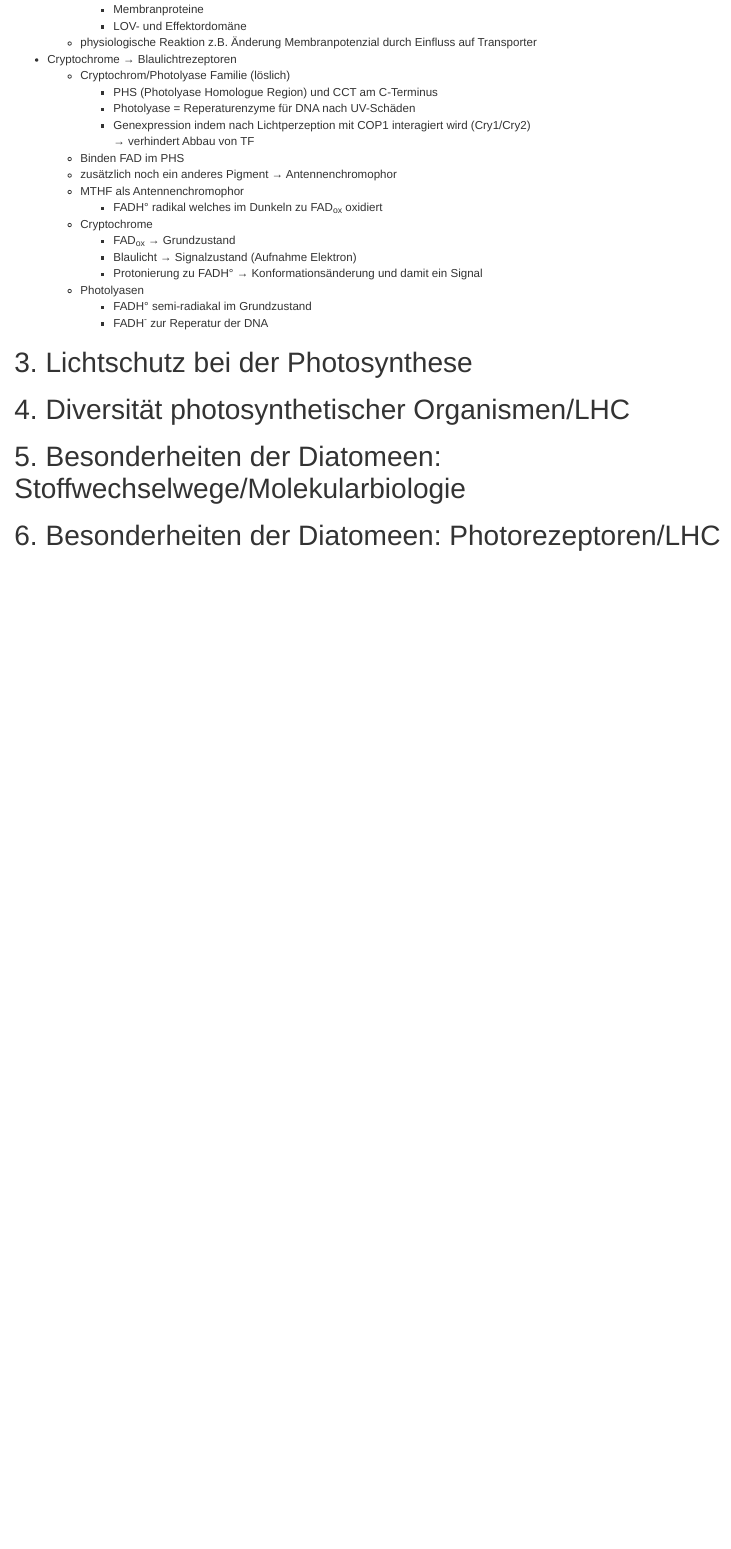
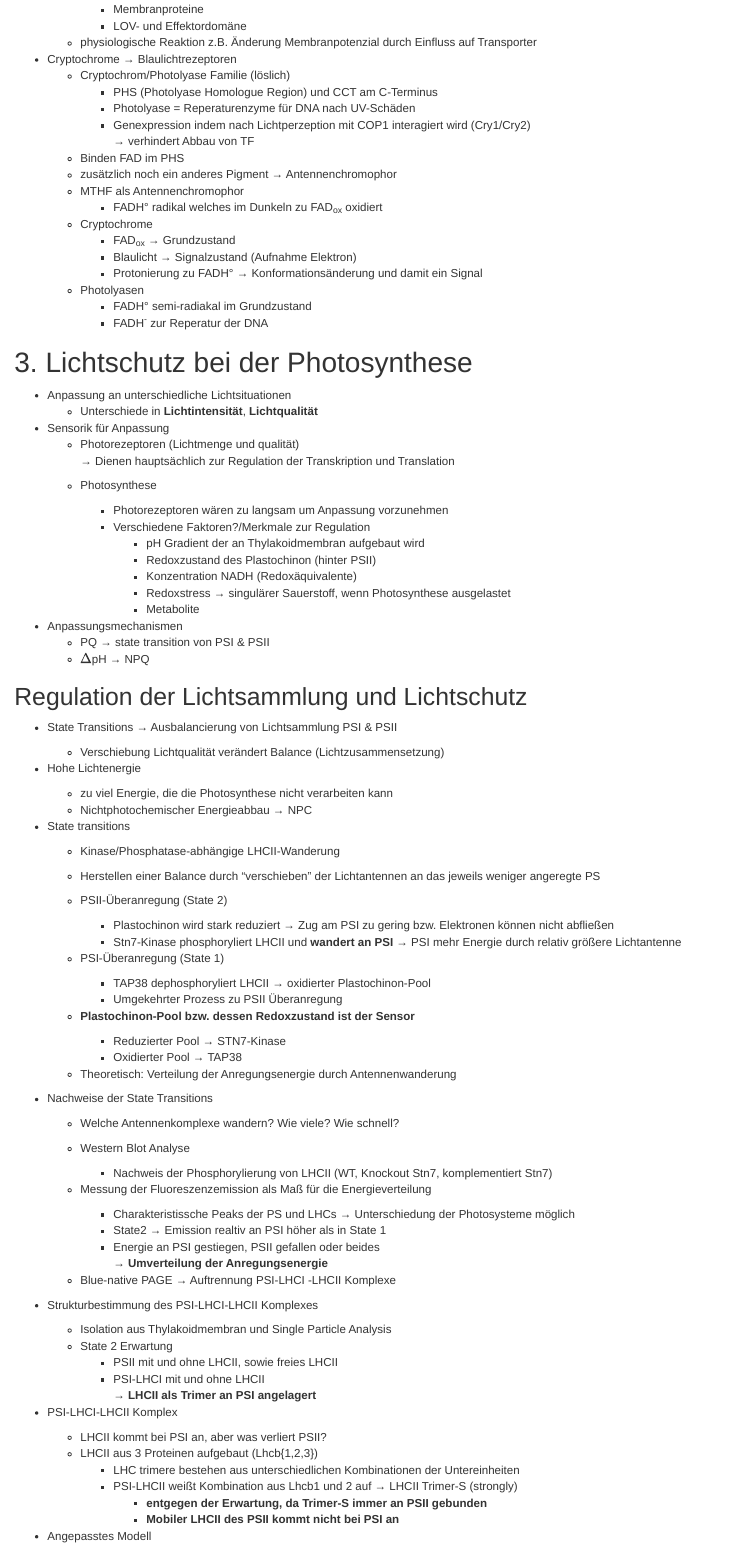
Before and after one commit to johausmann/MScBW03_pflanzenbiochemie, an R Markdown document (question_catalog.Rmd): the page in a window 1100 px wide, from 8100 px down. Rendered offline with R 4.5, knitr and Pandoc, with nearby package versions.

Commit message:
Update 20220812
* Updated notes for lecture 3 part

```diff
--- a/question_catalog.Rmd
+++ b/question_catalog.Rmd
@@ -410,3 +410,80 @@ mit dem Ort der Translation.
 
 # 3. Lichtschutz bei der Photosynthese
 
+* Anpassung an unterschiedliche Lichtsituationen
+  + Unterschiede in __Lichtintensität__, __Lichtqualität__
+
+* Sensorik für Anpassung
+  + Photorezeptoren (Lichtmenge und qualität)
+  &rarr; Dienen hauptsächlich zur Regulation der Transkription und Translation
+
+  + Photosynthese
+    + Photorezeptoren wären zu langsam um Anpassung vorzunehmen
+    + Verschiedene Faktoren?/Merkmale zur Regulation
+      + pH Gradient der an Thylakoidmembran aufgebaut wird
+      + Redoxzustand des Plastochinon (hinter PSII)
+      + Konzentration NADH (Redoxäquivalente)
+      + Redoxstress &rarr; singulärer Sauerstoff, wenn Photosynthese ausgelastet
+      + Metabolite
+
+* Anpassungsmechanismen
+  + PQ &rarr; state transition von PSI & PSII
+  + $\Delta$pH &rarr; NPQ
+
+## Regulation der Lichtsammlung und Lichtschutz
+
+  * State Transitions &rarr; Ausbalancierung von Lichtsammlung PSI & PSII
+    * Verschiebung Lichtqualität verändert Balance (Lichtzusammensetzung)
+  * Hohe Lichtenergie
+    + zu viel Energie, die die Photosynthese nicht verarbeiten kann
+    + Nichtphotochemischer Energieabbau &rarr; NPC
+
+* State transitions
+  * Kinase/Phosphatase-abhängige LHCII-Wanderung
+  * Herstellen einer Balance durch "verschieben" der Lichtantennen an das jeweils
+    weniger angeregte PS
+
+  * PSII-Überanregung (State 2)
+    + Plastochinon wird stark reduziert &rarr; Zug am PSI zu gering bzw. Elektronen können nicht abfließen
+    + Stn7-Kinase phosphoryliert LHCII und __wandert an PSI__
+    &rarr; PSI mehr Energie durch relativ größere Lichtantenne
+
+  * PSI-Überanregung (State 1)
+    + TAP38 dephosphoryliert LHCII &rarr; oxidierter Plastochinon-Pool
+    + Umgekehrter Prozess zu PSII Überanregung
+
+  * __Plastochinon-Pool bzw. dessen Redoxzustand ist der Sensor__
+    + Reduzierter Pool &rarr; STN7-Kinase
+    + Oxidierter Pool &rarr; TAP38
+
+  * Theoretisch: Verteilung der Anregungsenergie durch Antennenwanderung
+
+* Nachweise der State Transitions
+  * Welche Antennenkomplexe wandern? Wie viele? Wie schnell?
+
+  * Western Blot Analyse
+      + Nachweis der Phosphorylierung von LHCII (WT, Knockout Stn7, komplementiert Stn7)
+  + Messung der Fluoreszenzemission als Maß für die Energieverteilung
+      + Charakteristissche Peaks der PS und LHCs &rarr; Unterschiedung der Photosysteme möglich
+      + State2 &rarr; Emission realtiv an PSI höher als in State 1
+      + Energie an PSI gestiegen, PSII gefallen oder beides
+      __&rarr; Umverteilung der Anregungsenergie__
+  * Blue-native PAGE &rarr; Auftrennung PSI-LHCI -LHCII Komplexe
+
+* Strukturbestimmung des PSI-LHCI-LHCII Komplexes
+  + Isolation aus Thylakoidmembran und Single Particle Analysis
+  + State 2 Erwartung
+      + PSII mit und ohne LHCII, sowie freies LHCII
+      + PSI-LHCI mit und ohne LHCII
+  __&rarr; LHCII als Trimer an PSI angelagert__
+
+* PSI-LHCI-LHCII Komplex
+
+  * LHCII kommt bei PSI an, aber was verliert PSII?
+  * LHCII aus 3 Proteinen aufgebaut (Lhcb{1,2,3})
+    + LHC trimere bestehen aus unterschiedlichen Kombinationen der Untereinheiten
+    + PSI-LHCII weißt Kombination aus Lhcb1 und 2 auf &rarr; LHCII Trimer-S (strongly)
+        + __entgegen der Erwartung, da Trimer-S immer an PSII gebunden__
+        + __Mobiler LHCII des PSII kommt nicht bei PSI an__
+
+* Angepasstes Modell
```
Also changed, not shown: question_catalog.Rmd (56 more changed lines).
